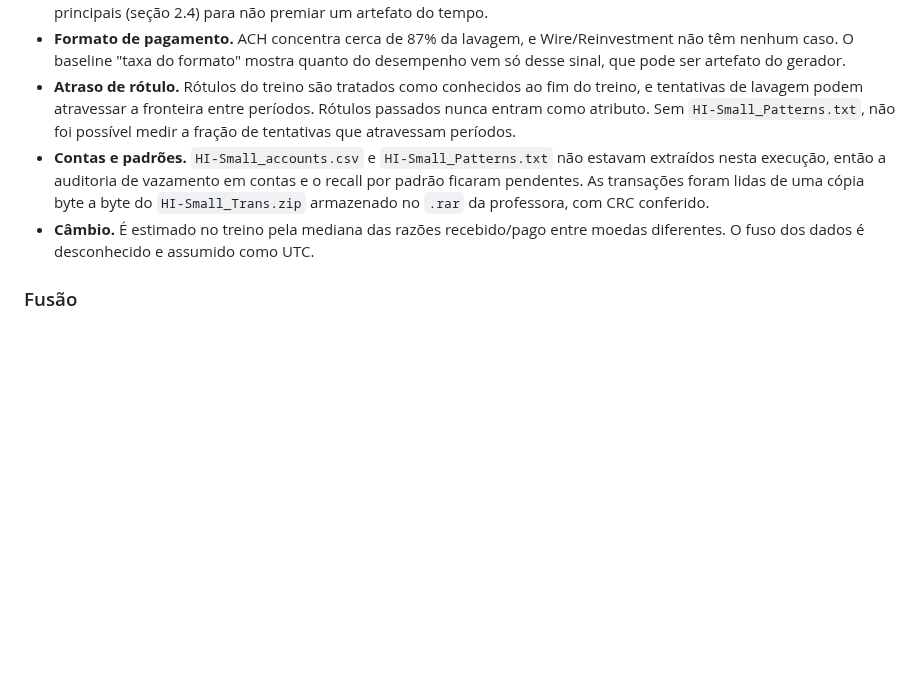
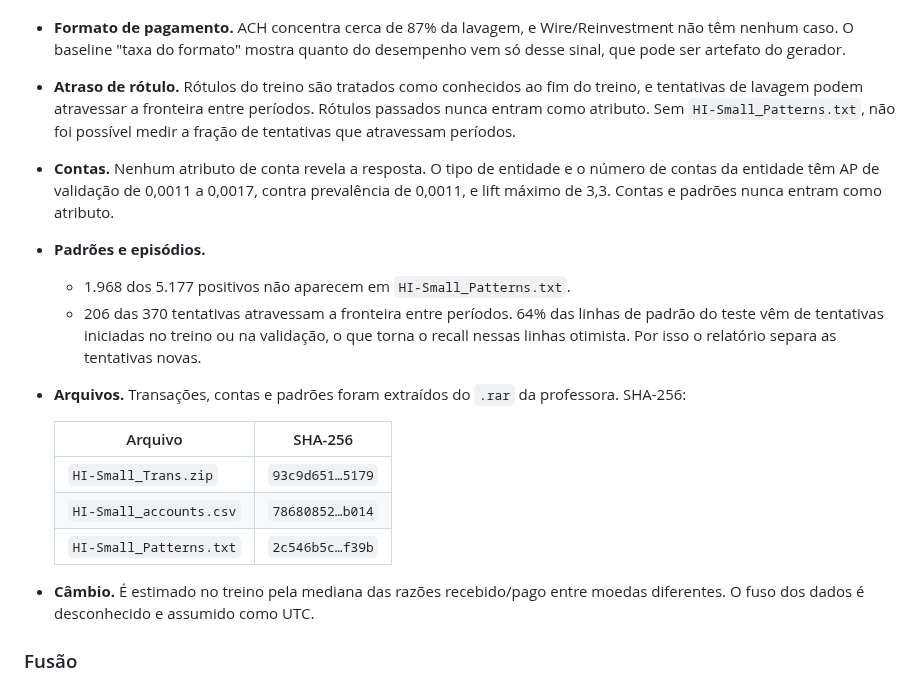
Before and after one commit to 1s4ntos/NodeWatch, a Markdown page: docs/ml/notas_relatorio.md, the part around the change. GitHub-like rendering; blank space fills up the shorter version.

Commit message:
docs(ml): registra a auditoria de contas e padrões nas limitações
Alteração: a pendência de contas e padrões nas limitações dá lugar aos
resultados:
- não há vazamento em atributos de conta;
- 1.968 dos 5.177 positivos não aparecem em nenhum padrão;
- 206 das 370 tentativas atravessam períodos, e 64% das linhas de padrão do
  teste vêm de tentativas já iniciadas;
- tabela com os SHA-256 dos três arquivos do HI-Small.

```diff
--- a/docs/ml/notas_relatorio.md
+++ b/docs/ml/notas_relatorio.md
@@ -36,7 +36,17 @@ Esta execução incorpora as correções da auditoria de 02/11/2026 (seção 6).
 - **Cauda do gerador.** De 11/09 em diante só há 1.108 transações, com 58–73% de lavagem. Elas ficam fora das métricas principais (seção 2.4) para não premiar um artefato do tempo.
 - **Formato de pagamento.** ACH concentra cerca de 87% da lavagem, e Wire/Reinvestment não têm nenhum caso. O baseline "taxa do formato" mostra quanto do desempenho vem só desse sinal, que pode ser artefato do gerador.
 - **Atraso de rótulo.** Rótulos do treino são tratados como conhecidos ao fim do treino, e tentativas de lavagem podem atravessar a fronteira entre períodos. Rótulos passados nunca entram como atributo. Sem `HI-Small_Patterns.txt`, não foi possível medir a fração de tentativas que atravessam períodos.
-- **Contas e padrões.** `HI-Small_accounts.csv` e `HI-Small_Patterns.txt` não estavam extraídos nesta execução, então a auditoria de vazamento em contas e o recall por padrão ficaram pendentes. As transações foram lidas de uma cópia byte a byte do `HI-Small_Trans.zip` armazenado no `.rar` da professora, com CRC conferido.
+- **Contas.** Nenhum atributo de conta revela a resposta. O tipo de entidade e o número de contas da entidade têm AP de validação de 0,0011 a 0,0017, contra prevalência de 0,0011, e lift máximo de 3,3. Contas e padrões nunca entram como atributo.
+- **Padrões e episódios.**
+  - 1.968 dos 5.177 positivos não aparecem em `HI-Small_Patterns.txt`.
+  - 206 das 370 tentativas atravessam a fronteira entre períodos. 64% das linhas de padrão do teste vêm de tentativas iniciadas no treino ou na validação, o que torna o recall nessas linhas otimista. Por isso o relatório separa as tentativas novas.
+- **Arquivos.** Transações, contas e padrões foram extraídos do `.rar` da professora. SHA-256:
+
+  | Arquivo | SHA-256 |
+  |---|---|
+  | `HI-Small_Trans.zip` | `93c9d651…5179` |
+  | `HI-Small_accounts.csv` | `78680852…b014` |
+  | `HI-Small_Patterns.txt` | `2c546b5c…f39b` |
 - **Câmbio.** É estimado no treino pela mediana das razões recebido/pago entre moedas diferentes. O fuso dos dados é desconhecido e assumido como UTC.
 
 ### Fusão
```
